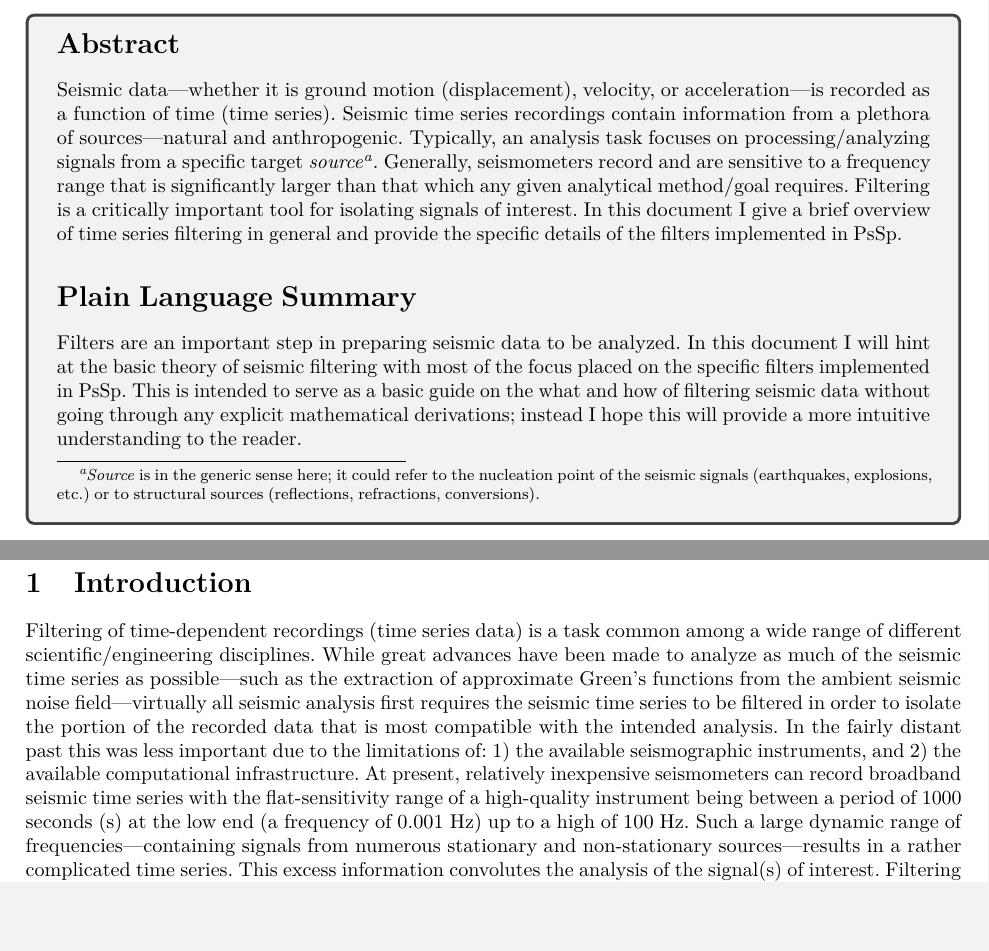
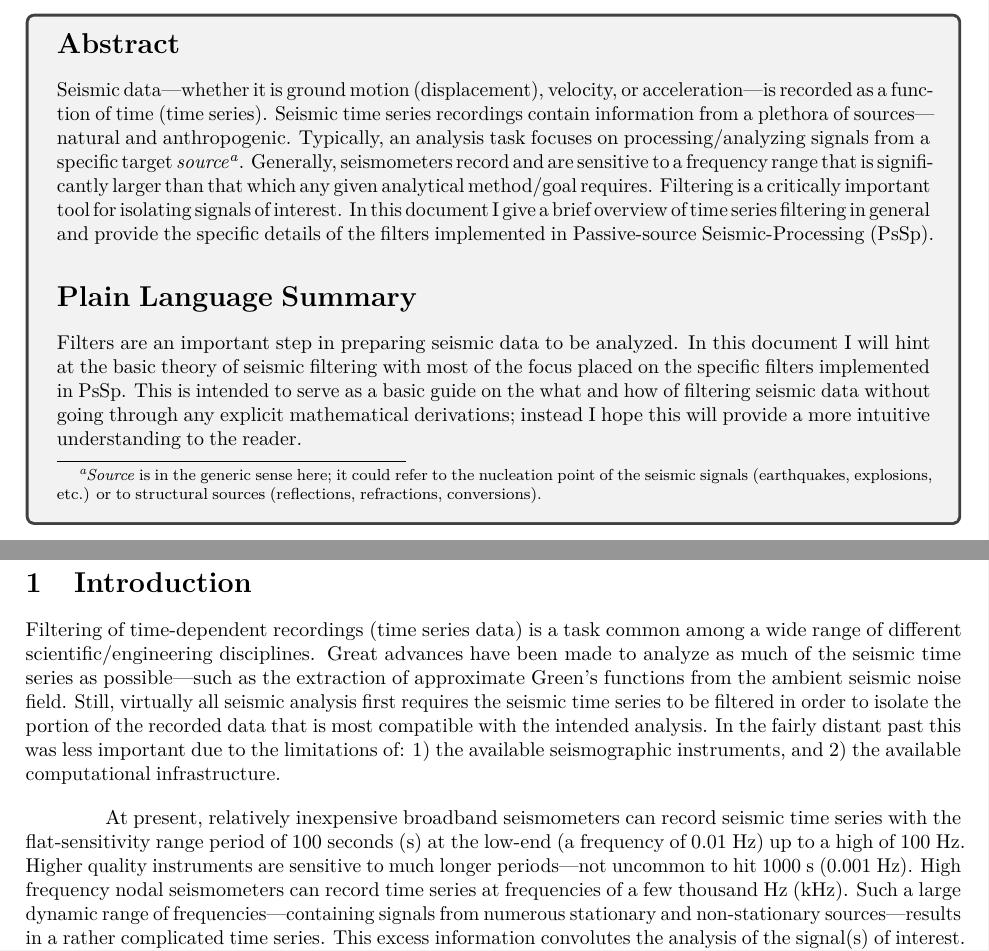
Before and after one commit to arbCoding/PsSp, a LaTeX document (src/documentation/filters.tex): two parts of pages 1 and 3 of 7, joined at a grey line, cut so that both start at the same text, the shorter picture padded with empty space. Compiled offline with pdfLaTeX.

Commit message:
Minor corrections, fixed all latex warnings/errors. Now to focus on adding to the spectral section.

```diff
--- a/src/documentation/filters.tex
+++ b/src/documentation/filters.tex
@@ -27,6 +27,10 @@
 \usepackage{hyperref}
 % Custom datetime formatting
 \usepackage{datetime2}
+% T1 Font encoding
+\usepackage[T1]{fontenc}
+% Use UTF8 versions of fonts if available
+\usepackage[utf8]{inputenc}
 % Provides advanced quotation display functionality (used by babel and biblatex)
 \usepackage{csquotes}
 % Language localization
@@ -34,7 +38,7 @@
 % Boxes around stuff (Abstract and ToC)
 \usepackage[most]{tcolorbox}
 % Make some micro-typographical corrections to improve appearance
-\usepackage[protrusion=true, activate={true,nocompatibility}, final, tracking=true, kerning=true, spacing=true, factor=1100]{microtype}
+\usepackage[protrusion=true, activate={true,nocompatibility}, final, tracking=true, kerning=true, spacing=false, factor=1100]{microtype}
 % Reference management
 \usepackage[sorting=nty, backref=true, backend=biber, hyperref=true, sortcites=true]{biblatex}
 % Pretty plots
@@ -43,10 +47,6 @@
 \usepackage{float}
 % Tighten up the text placement slightly to reduce page-length
 \usepackage[subtle]{savetrees}
-% T1 Font encoding
-\usepackage[T1]{fontenc}
-% Use UTF8 versions of fonts if available
-\usepackage[utf8]{inputenc}
 % Custom list enumeration
 %\usepackage{enumitem}
 % Adjust size of tikz/pgfplots figures like you can with includegraphics
@@ -179,0 +175 @@
+\title{\Huge Filtering Seismic Time Series Data in \glsxtrfull{pssp}\\
@@ -276,13 +278,16 @@ it will change and grow over time in order to ensure the quality of the content.
 %-------------------------------------------------------------------------
 \section{Introduction} \label{Introduction}
 Filtering of time-dependent recordings (time series data) is a task common among a wide range of different scientific/engineering disciplines.
-While great advances have been made to analyze as much of the seismic time series as possible---such as the extraction of approximate
-Green's functions from the ambient seismic noise field---virtually all seismic analysis first requires the seismic time series to
+Great advances have been made to analyze as much of the seismic time series as possible---such as the extraction of approximate
+Green's functions from the ambient seismic noise field. Still, virtually all seismic analysis first requires the seismic time series to
 be filtered in order to isolate the portion of the recorded data that is most compatible with the intended analysis. In the fairly
 distant past this was less important due to the limitations of: 1) the available seismographic instruments, and 2) the available
-computational infrastructure. At present, relatively inexpensive seismometers can record broadband seismic time series with the flat-sensitivity
-range of a high-quality instrument being between a period of 1000 seconds (s) at the low end (a frequency of 0.001 Hz) up to a high
-of 100 Hz. Such a large dynamic range of frequencies---containing signals from numerous stationary and non-stationary sources---results in a
+computational infrastructure.
+
+At present, relatively inexpensive broadband seismometers can record seismic time series with the flat-sensitivity
+range period of 100 seconds (s) at the low-end (a frequency of 0.01 Hz) up to a high of 100 Hz. Higher quality instruments are sensitive to
+much longer periods---not uncommon to hit 1000 s (0.001 Hz). High frequency nodal seismometers can record time series at frequencies of a few
+thousand Hz (kHz). Such a large dynamic range of frequencies---containing signals from numerous stationary and non-stationary sources---results in a
 rather complicated time series. This excess information convolutes the analysis of the signal(s) of interest.
 Filtering is the solution to this problem; it allows the analyst to isolate the signal(s) of interest by removing the \textit{noise}\footnote{\textit{Noise} is a bit of a misunderstood term in
 seismology, especially with the advances in the last few decades in ambient noise seismology. The word 'noise' is used here to mean 'any
```
Also changed, not shown: src/documentation/filters.pdf, src/documentation/filters.tex (49 more changed lines), 1 other file.
